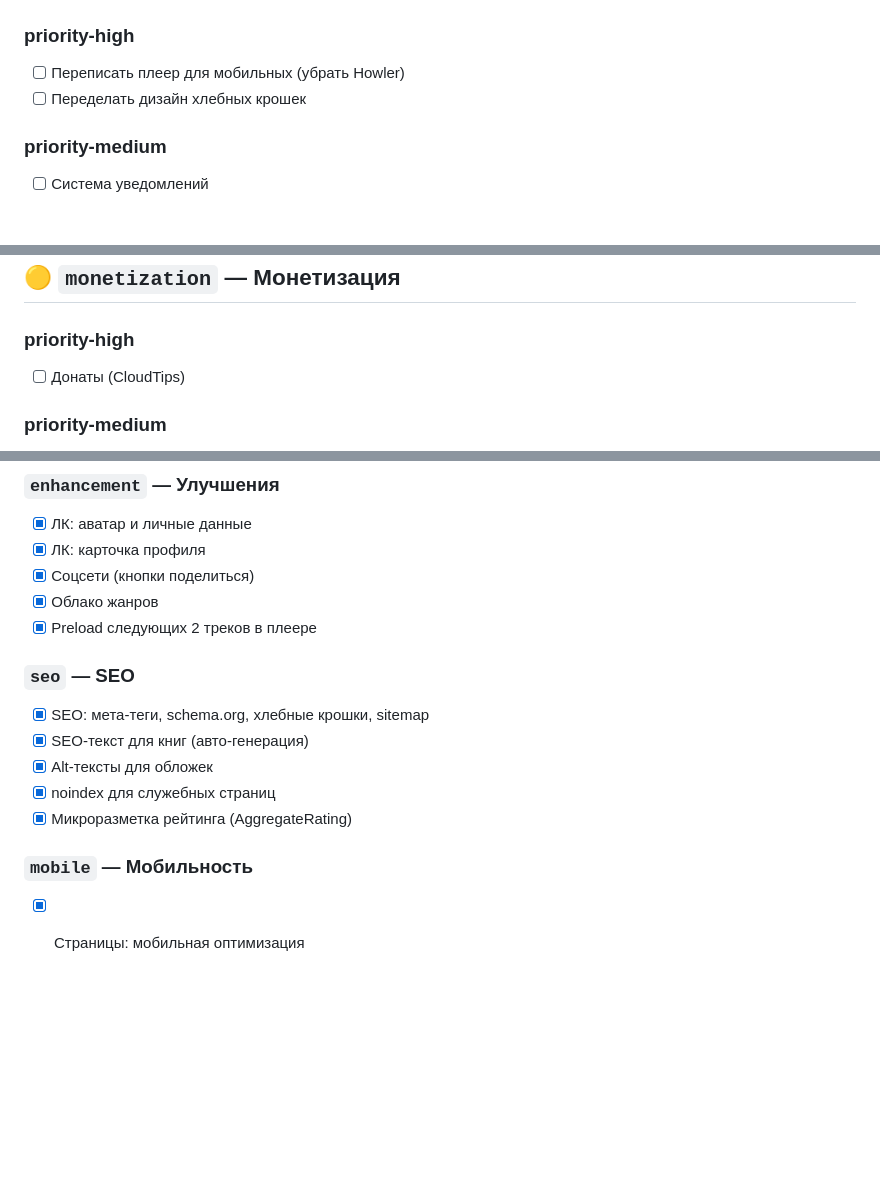
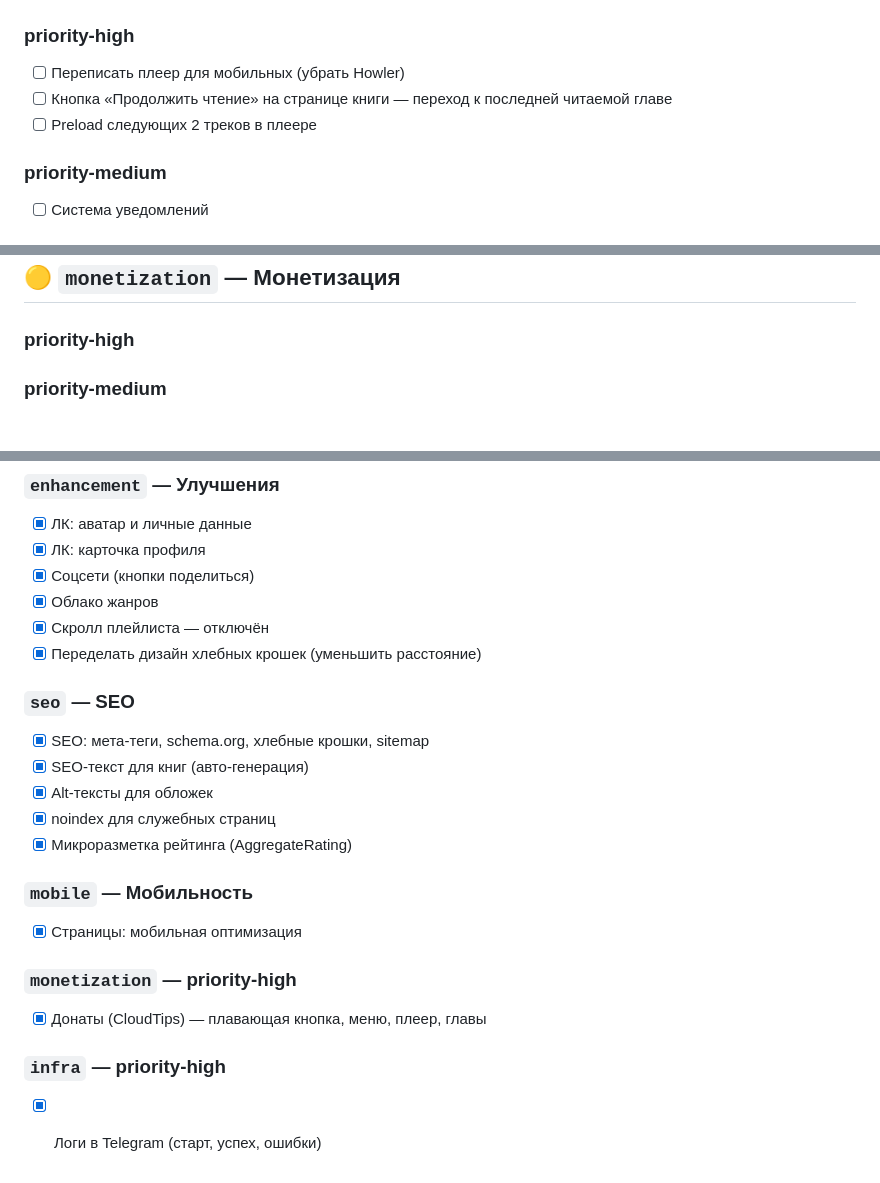
Before and after one commit to StsPetrov/Testregina, a Markdown page: CHECKLIST.md, 3 parts joined by grey strips. GitHub-like rendering; blank space fills up the shorter version.

```diff
--- a/CHECKLIST.md
+++ b/CHECKLIST.md
@@ -36,7 +36,8 @@
 
 ### priority-high
 - [ ] Переписать плеер для мобильных (убрать Howler)
-- [ ] Переделать дизайн хлебных крошек
+- [ ] Кнопка «Продолжить чтение» на странице книги — переход к последней читаемой главе
+- [ ] Preload следующих 2 треков в плеере
 
 ### priority-medium
 - [ ] Система уведомлений
@@ -75,7 +76,7 @@
 ## 🟡 `monetization` — Монетизация
 
 ### priority-high
-- [ ] Донаты (CloudTips)
+
 
 ### priority-medium
 - [ ] Заказ озвучки (T‑Bank EACQ) — тест на 1₽
@@ -195,7 +195,8 @@
 - [x] ЛК: карточка профиля
 - [x] Соцсети (кнопки поделиться)
 - [x] Облако жанров
-- [x] Preload следующих 2 треков в плеере
+- [x] Скролл плейлиста — отключён
+- [x] Переделать дизайн хлебных крошек (уменьшить расстояние)
 
 ### `seo` — SEO
 - [x] SEO: мета-теги, schema.org, хлебные крошки, sitemap
@@ -206,3 +207,9 @@
 
 ### `mobile` — Мобильность
 - [x] Страницы: мобильная оптимизация
+
+### `monetization` — priority-high
+- [x] Донаты (CloudTips) — плавающая кнопка, меню, плеер, главы
+
+### `infra` — priority-high
+- [x] Логи в Telegram (старт, успех, ошибки)
```
Also changed, not shown: other parts of CHECKLIST.md (+0 -1 lines).
